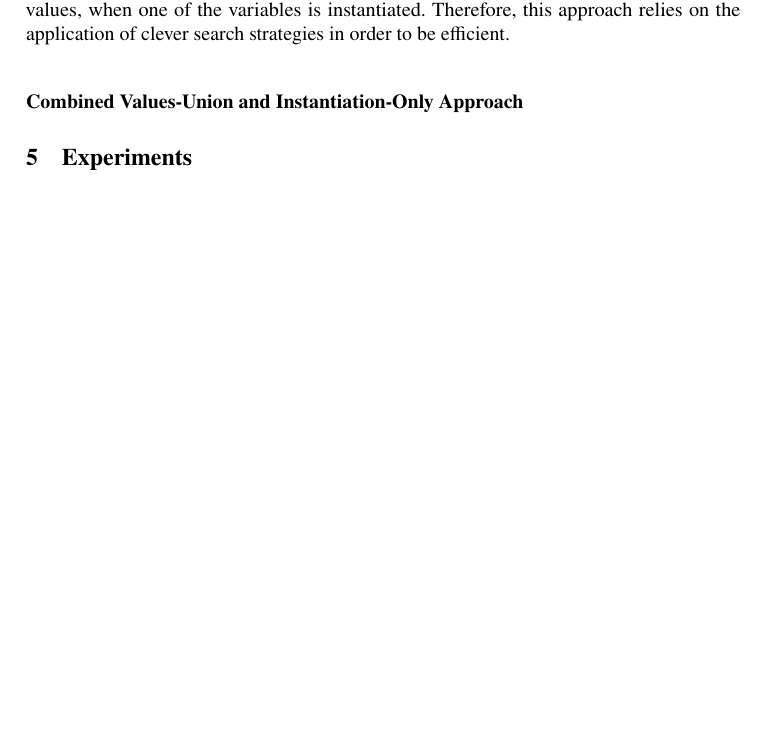
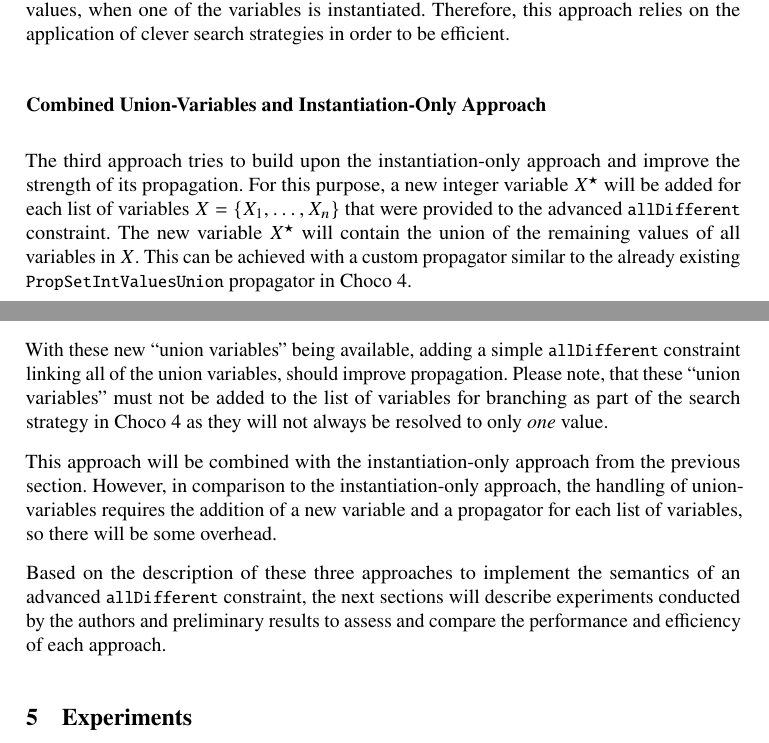
Before and after one commit to RobertHilbrich/GI2018, a LaTeX document (paper.tex): part of page 6 of 8 before the commit and two parts of pages 6 and 7 of 8 after it, the two joined at a grey line, cut so that both start at the same text, the shorter picture padded with empty space. Compiled offline with pdfLaTeX.

Commit message:
More additions

```diff
--- a/paper.tex
+++ b/paper.tex
@@ -187,9 +187,20 @@ This approach has the advantage, that only one constraint needs to be added to t
 However, this instantiation-only approach leads to a weak propagation as it only removes values, when one of the variables is instantiated.
 Therefore, this approach relies on the application of clever search strategies in order to be efficient.
 
-\subsection*{Combined Values-Union and Instantiation-Only Approach}
+\subsection*{Combined Union-Variables and Instantiation-Only Approach}
 
+The third approach tries to build upon the instantiation-only approach and improve the strength of its propagation.
+For this purpose, a new integer variable $X^\star$ will be added for each list of variables $X = \{X_1, \dots, X_n\}$ that were provided to the advanced \texttt{allDifferent} constraint.
+The new variable $X^\star$ will contain the union of the remaining values of all variables in $X$.
+This can be achieved with a custom propagator similar to the already existing \texttt{PropSetIntValuesUnion} propagator in Choco 4.
 
+With these new ``union variables'' being available, adding a simple \texttt{allDifferent} constraint linking all of the union variables, should improve propagation.
+Please note, that these ``union variables'' must not be added to the list of variables for branching as part of the search strategy in Choco 4 as they will not always be resolved to only \emph{one} value.
+
+This approach will be combined with the instantiation-only approach from the previous section.
+However, in comparison to the instantiation-only approach, the handling of union-variables requires the addition of a new variable and a propagator for each list of variables, so there will be some overhead.
+
+Based on the description of these three approaches to implement the semantics of an advanced \texttt{allDifferent} constraint, the next sections will describe experiments conducted by the authors and preliminary results to assess and compare the performance and efficiency of each approach.
 
 \section{Experiments}
 
```
Also changed, not shown: paper.pdf.
